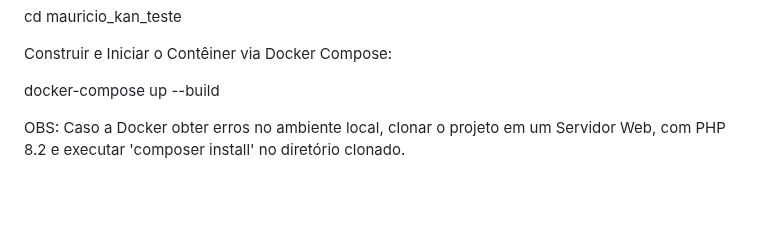
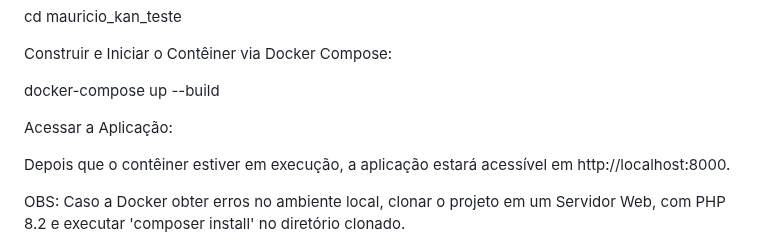
Before and after one commit to mauricio-pacheco/mauricio_kan_teste, a Markdown page: README.md, the part around the change. GitHub-like rendering; blank space fills up the shorter version.

```diff
--- a/README.md
+++ b/README.md
@@ -18,6 +18,10 @@ cd mauricio_kan_teste
 Construir e Iniciar o Contêiner via Docker Compose:
 
 docker-compose up --build
+
+Acessar a Aplicação:
+
+Depois que o contêiner estiver em execução, a aplicação estará acessível em http://localhost:8000.
 
 OBS: Caso a Docker obter erros no ambiente local, clonar o projeto em um Servidor Web, com PHP 8.2 e executar 'composer install' no diretório clonado.
 * Após a instalação do composer, subir os serviços:
```
